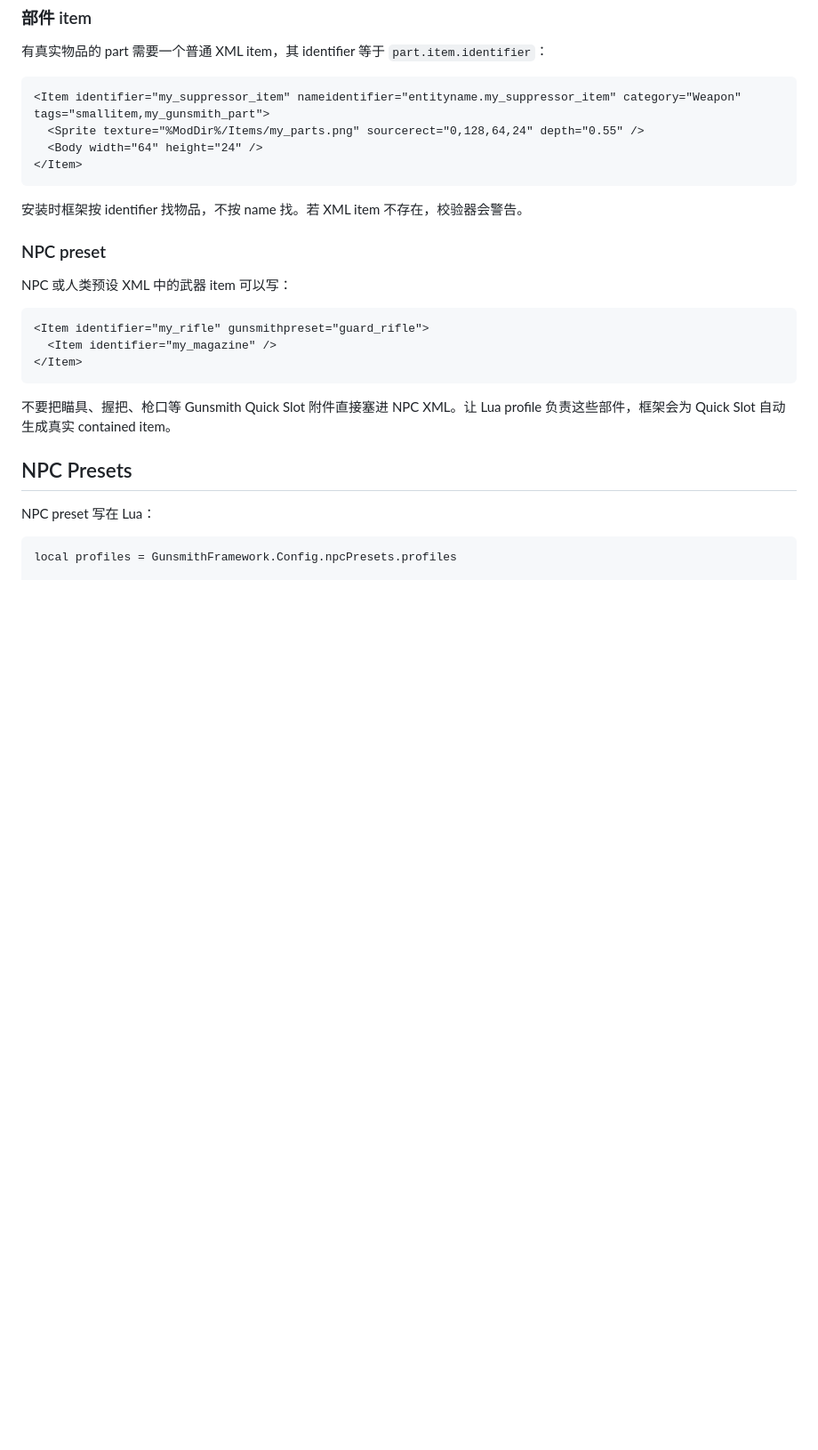
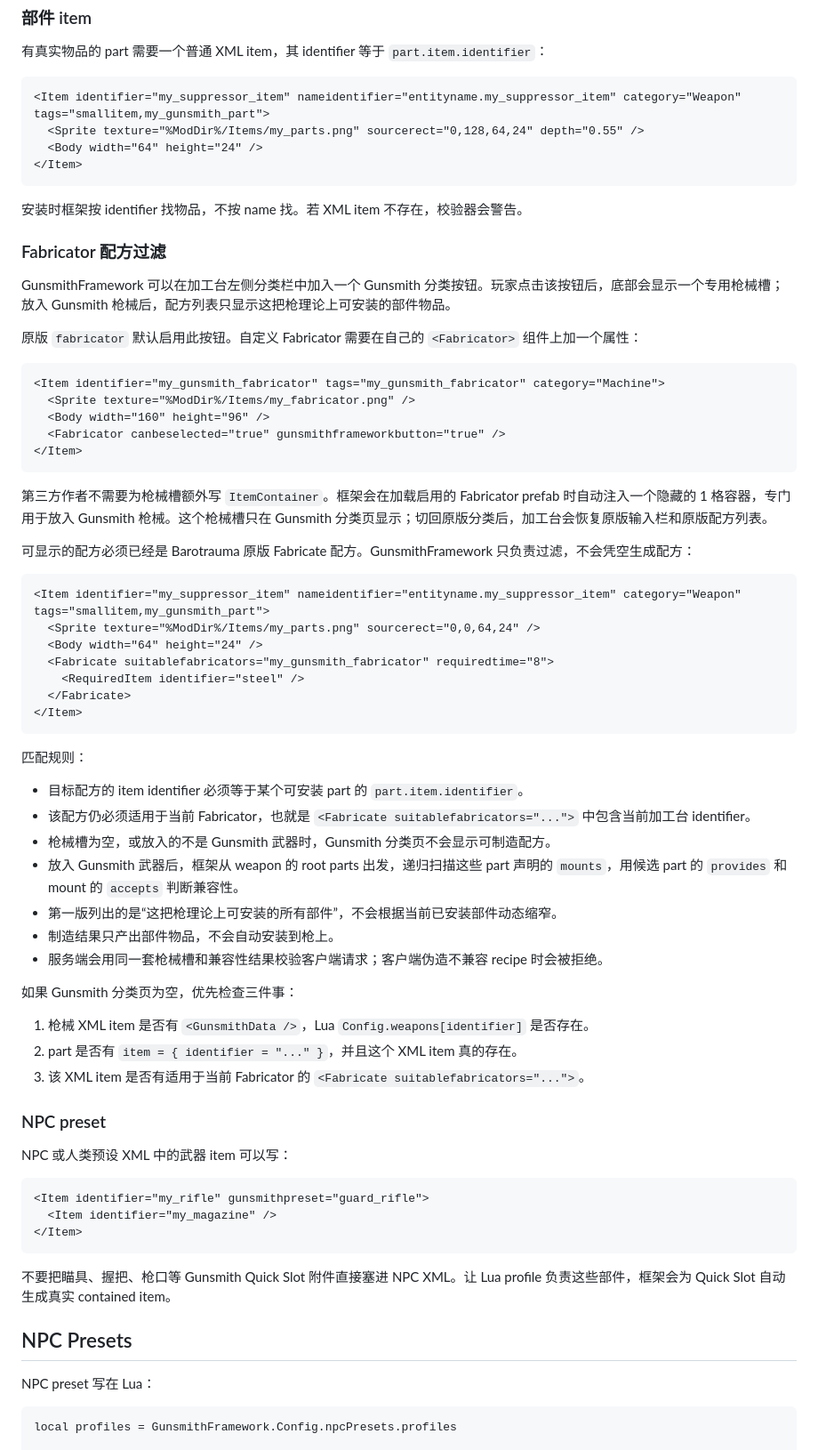
Before and after one commit to Sherdrom/GunsmithFramework, a Markdown page: README.md, the part around the change. Shown at 89% size. GitHub-like rendering; blank space fills up the shorter version.

Commit message:
补充README.md

````diff
--- a/README.md
+++ b/README.md
@@ -702,6 +702,50 @@ receiver/handguard/top_rail/optic_mount
 
 安装时框架按 identifier 找物品，不按 name 找。若 XML item 不存在，校验器会警告。
 
+### Fabricator 配方过滤
+
+GunsmithFramework 可以在加工台左侧分类栏中加入一个 Gunsmith 分类按钮。玩家点击该按钮后，底部会显示一个专用枪械槽；放入 Gunsmith 枪械后，配方列表只显示这把枪理论上可安装的部件物品。
+
+原版 `fabricator` 默认启用此按钮。自定义 Fabricator 需要在自己的 `<Fabricator>` 组件上加一个属性：
+
+```xml
+<Item identifier="my_gunsmith_fabricator" tags="my_gunsmith_fabricator" category="Machine">
+  <Sprite texture="%ModDir%/Items/my_fabricator.png" />
+  <Body width="160" height="96" />
+  <Fabricator canbeselected="true" gunsmithframeworkbutton="true" />
+</Item>
+```
+
+第三方作者不需要为枪械槽额外写 `ItemContainer`。框架会在加载启用的 Fabricator prefab 时自动注入一个隐藏的 1 格容器，专门用于放入 Gunsmith 枪械。这个枪械槽只在 Gunsmith 分类页显示；切回原版分类后，加工台会恢复原版输入栏和原版配方列表。
+
+可显示的配方必须已经是 Barotrauma 原版 Fabricate 配方。GunsmithFramework 只负责过滤，不会凭空生成配方：
+
+```xml
+<Item identifier="my_suppressor_item" nameidentifier="entityname.my_suppressor_item" category="Weapon" tags="smallitem,my_gunsmith_part">
+  <Sprite texture="%ModDir%/Items/my_parts.png" sourcerect="0,0,64,24" />
+  <Body width="64" height="24" />
+  <Fabricate suitablefabricators="my_gunsmith_fabricator" requiredtime="8">
+    <RequiredItem identifier="steel" />
+  </Fabricate>
+</Item>
+```
+
+匹配规则：
+
+- 目标配方的 item identifier 必须等于某个可安装 part 的 `part.item.identifier`。
+- 该配方仍必须适用于当前 Fabricator，也就是 `<Fabricate suitablefabricators="...">` 中包含当前加工台 identifier。
+- 枪械槽为空，或放入的不是 Gunsmith 武器时，Gunsmith 分类页不会显示可制造配方。
+- 放入 Gunsmith 武器后，框架从 weapon 的 root parts 出发，递归扫描这些 part 声明的 `mounts`，用候选 part 的 `provides` 和 mount 的 `accepts` 判断兼容性。
+- 第一版列出的是“这把枪理论上可安装的所有部件”，不会根据当前已安装部件动态缩窄。
+- 制造结果只产出部件物品，不会自动安装到枪上。
+- 服务端会用同一套枪械槽和兼容性结果校验客户端请求；客户端伪造不兼容 recipe 时会被拒绝。
+
+如果 Gunsmith 分类页为空，优先检查三件事：
+
+1. 枪械 XML item 是否有 `<GunsmithData />`，Lua `Config.weapons[identifier]` 是否存在。
+2. part 是否有 `item = { identifier = "..." }`，并且这个 XML item 真的存在。
+3. 该 XML item 是否有适用于当前 Fabricator 的 `<Fabricate suitablefabricators="...">`。
+
 ### NPC preset
 
 NPC 或人类预设 XML 中的武器 item 可以写：
````
